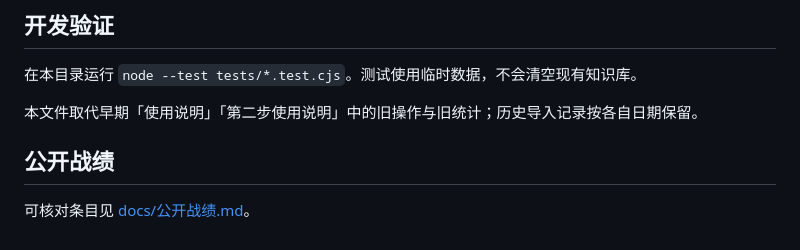
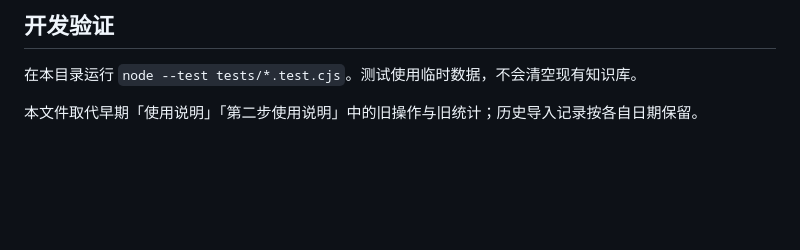
Before and after one commit to liuzhenbang4235-design/campus-agents, a Markdown page: README.md, the part around the change. Drawn GitHub-style; blank space fills up the shorter version.

Commit message:
移除公开战绩页面及其 README 入口 (#12)
删除 docs/公开战绩.md，并去掉 README 末尾指向该页的短链，避免继续保留这一公开战绩品牌。

Co-authored-by: Cursor Agent <cursoragent@cursor.com>

```diff
--- a/README.md
+++ b/README.md
@@ -61,7 +61,3 @@
 在本目录运行 `node --test tests/*.test.cjs`。测试使用临时数据，不会清空现有知识库。
 
 本文件取代早期「使用说明」「第二步使用说明」中的旧操作与旧统计；历史导入记录按各自日期保留。
-
-## 公开战绩
-
-可核对条目见 [docs/公开战绩.md](docs/公开战绩.md)。
```
Also changed, not shown: docs/公开战绩.md (deleted, +0 -33 lines).
